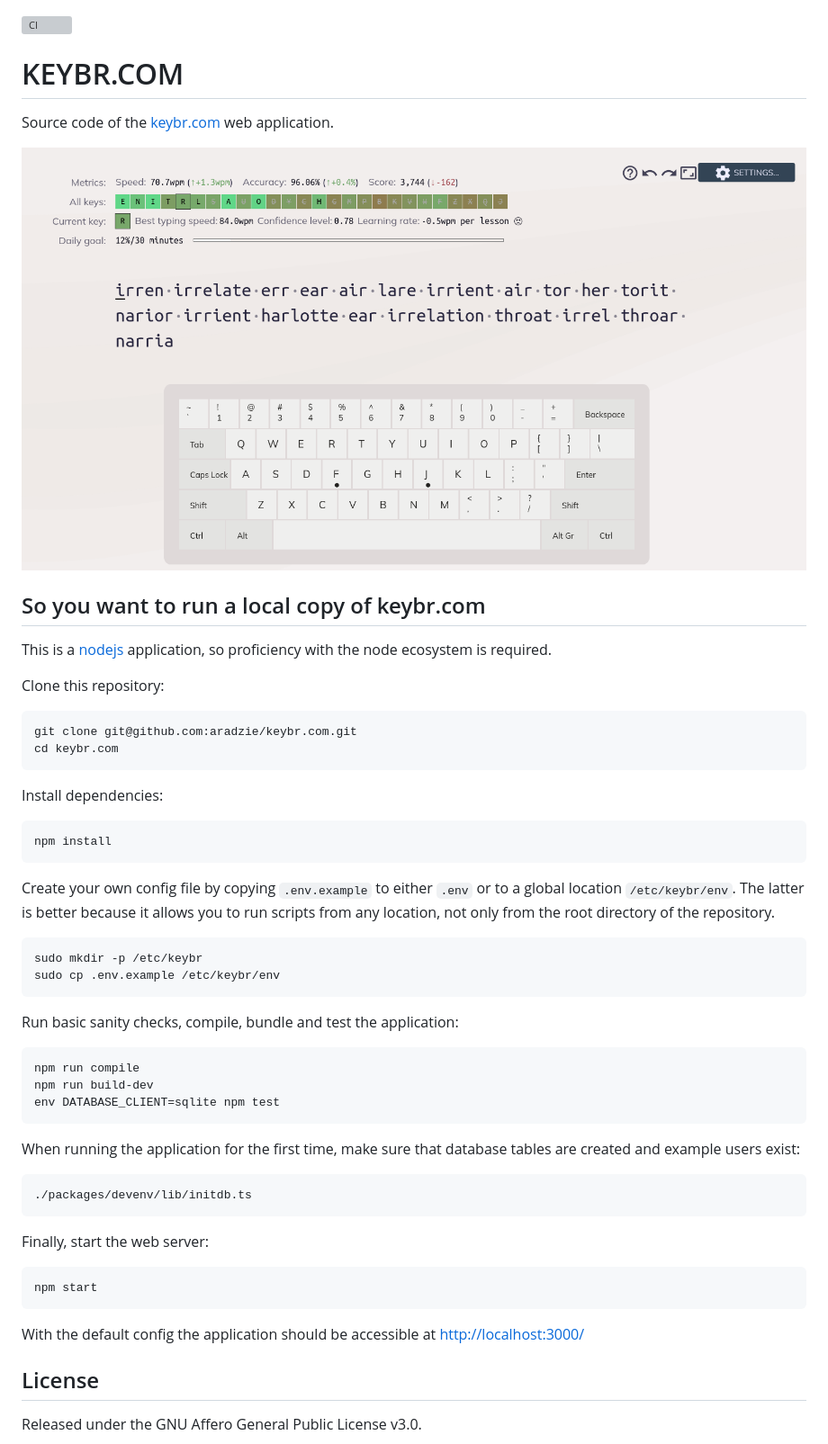
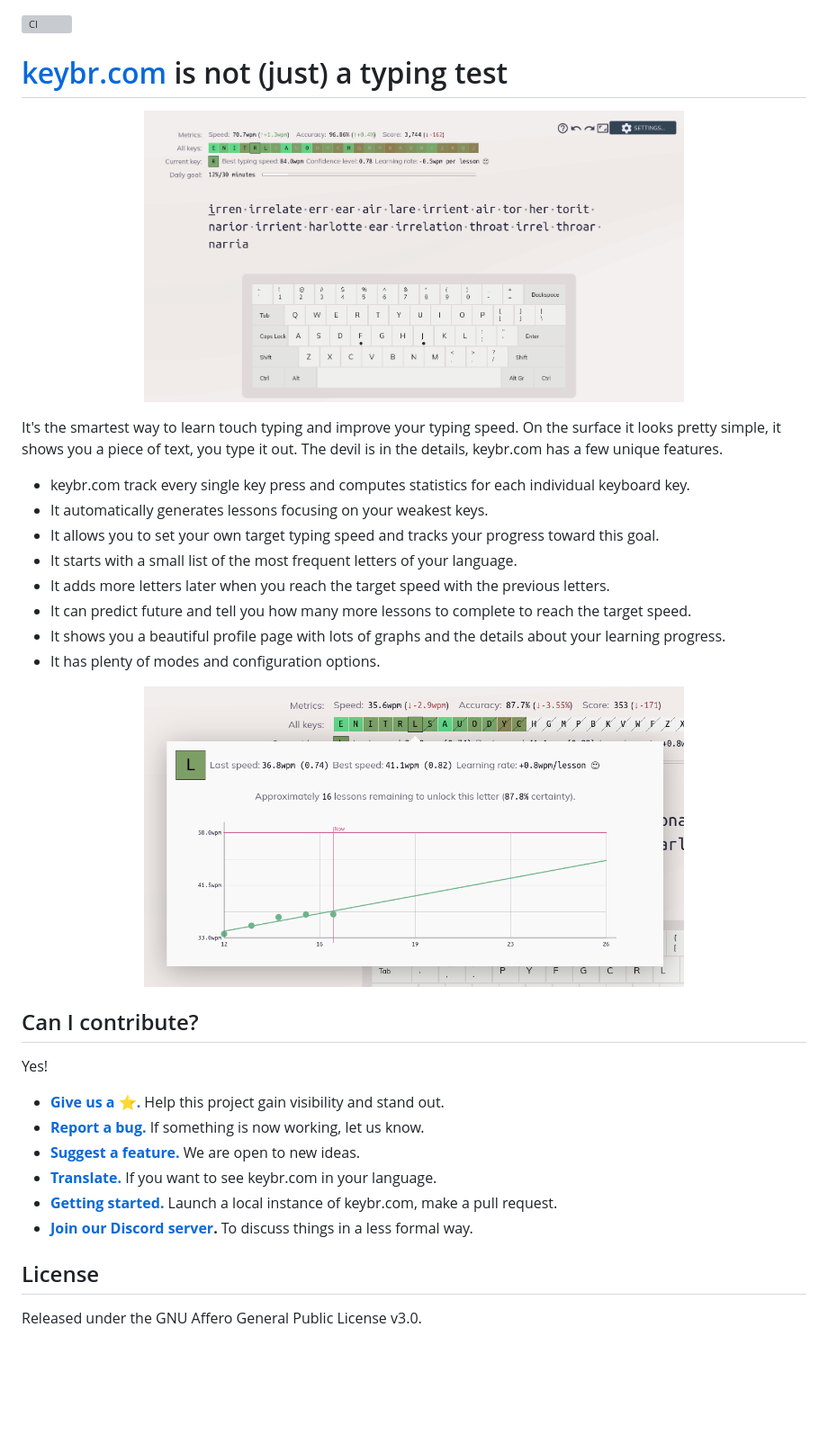
Before and after one commit to aradzie/keybr.com, a Markdown page: README.md, the part around the change. Shown at 90% size. GitHub-like rendering; pictures changed too: docs/assets/graph.png (added); blank space fills up the shorter version; grey boxes are pictures that could not be loaded.

Commit message:
feat: update the readme file, add a link to the translations page

````diff
--- a/README.md
+++ b/README.md
@@ -1,57 +1,38 @@
 [![CI](https://github.com/aradzie/keybr.com/actions/workflows/ci.yml/badge.svg)](https://github.com/aradzie/keybr.com/actions/workflows/ci.yml)
 
-# KEYBR.COM
+# [keybr.com](https://www.keybr.com/) is not (just) a typing test
 
-Source code of the [keybr.com](https://www.keybr.com/) web application.
+<p align="center">
+    <img src="assets/screenshot.png" alt="screenshot" width="600"/>
+</p>
 
-<img src="assets/screenshot.png" alt="screenshot" style="width: 500px; display: block; margin: 0 auto;"/>
+It's the smartest way to learn touch typing and improve your typing speed.
+On the surface it looks pretty simple, it shows you a piece of text, you type it out.
+The devil is in the details, keybr.com has a few unique features.
 
-## So you want to run a local copy of keybr.com
+* keybr.com track every single key press and computes statistics for each individual keyboard key.
+* It automatically generates lessons focusing on your weakest keys.
+* It allows you to set your own target typing speed and tracks your progress toward this goal.
+* It starts with a small list of the most frequent letters of your language.
+* It adds more letters later when you reach the target speed with the previous letters.
+* It can predict future and tell you how many more lessons to complete to reach the target speed.
+* It shows you a beautiful profile page with lots of graphs and the details about your learning progress.
+* It has plenty of modes and configuration options.
 
-This is a [nodejs](https://nodejs.org/) application, so proficiency with the node ecosystem is required.
+<p align="center">
+    <img src="docs/assets/graph.png" alt="screenshot" width="600"/>
+</p>
 
-Clone this repository:
+## Can I contribute?
 
-```shell
-git clone git@github.com:aradzie/keybr.com.git
-cd keybr.com
-```
+Yes!
 
-Install dependencies:
-
-```shell
-npm install
-```
-
-Create your own config file by copying `.env.example` to either `.env` or to a global location `/etc/keybr/env`. The latter is better because it allows you to run scripts from any location, not only from the root directory of the repository.
-
-```shell
-sudo mkdir -p /etc/keybr
-sudo cp .env.example /etc/keybr/env
-```
-
-Run basic sanity checks, compile, bundle and test the application:
-
-```shell
-npm run compile
-npm run build-dev
-env DATABASE_CLIENT=sqlite npm test
-```
-
-When running the application for the first time, make sure that database tables are created and example users exist:
-
-```shell
-./packages/devenv/lib/initdb.ts
-```
-
-Finally, start the web server:
-
-```shell
-npm start
-```
-
-With the default config the application should be accessible at [http://localhost:3000/](http://localhost:3000/)
-
+* **[Give us a ⭐️.](https://github.com/aradzie/keybr.com)** Help this project gain visibility and stand out.
+* **[Report a bug.](https://github.com/aradzie/keybr.com/issues)** If something is now working, let us know.
+* **[Suggest a feature.](https://github.com/aradzie/keybr.com/issues)** We are open to new ideas.
+* **[Translate.](./docs/translations.md)** If you want to see keybr.com in your language.
+* **[Getting started.](./docs/getting_started.md)** Launch a local instance of keybr.com, make a pull request.
+* **[Join our Discord server](https://discord.com/channels/930786115810643978/930786116255244299).** To discuss things in a less formal way.
 
 ## License
 
````
Also changed, not shown: docs/getting_started.md (added, +45 -0 lines), docs/translations.md (added, +7 -0 lines), 13 other files.
